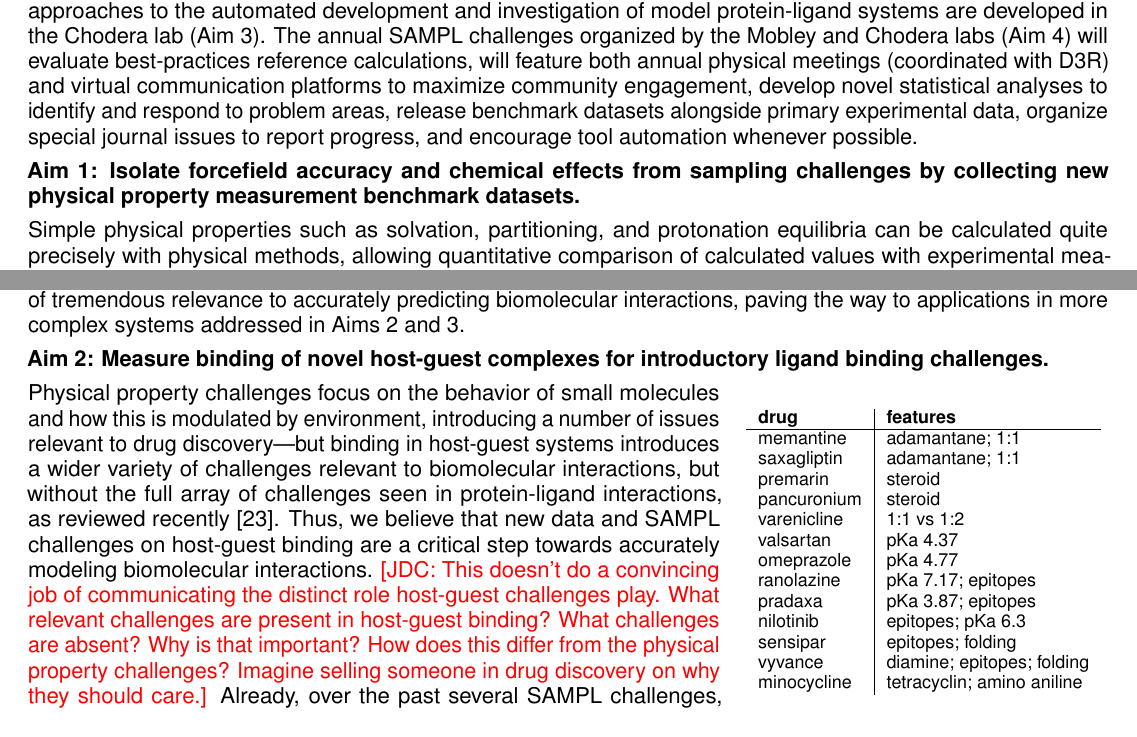
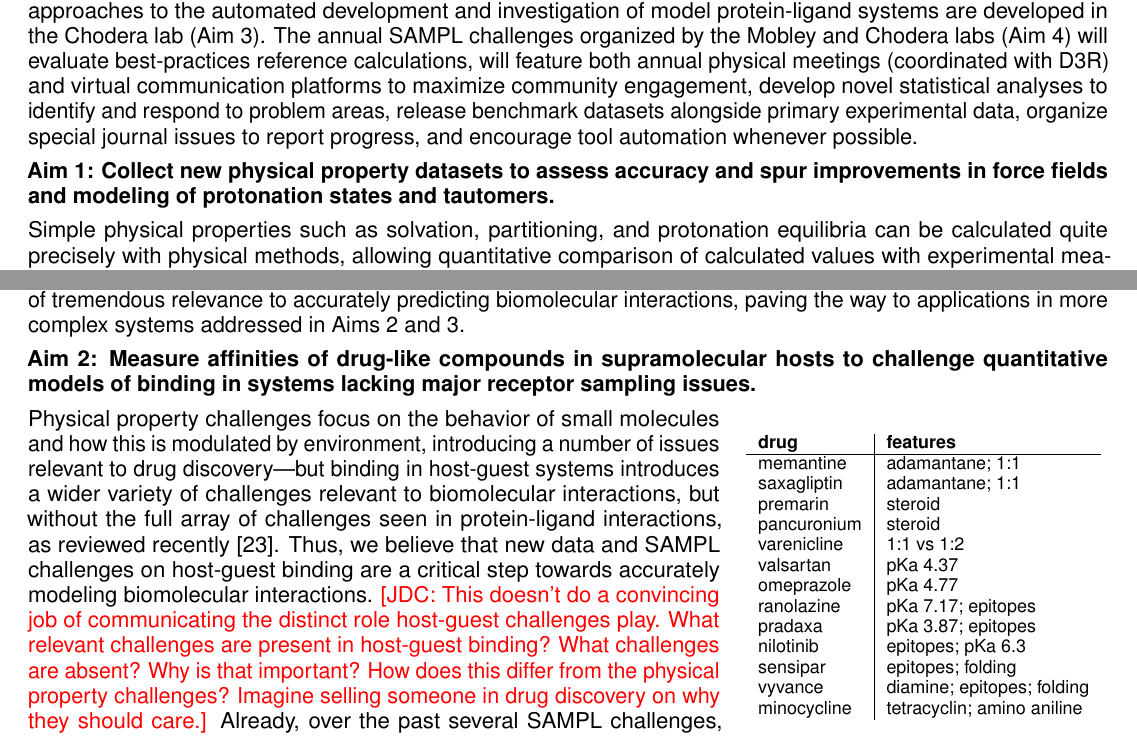
Before and after one commit to choderalab/SAMPL-R01, a LaTeX document (latex/Research_Strategy.tex): two parts of pages 4 and 5 of 17, joined at a grey line, cut so that both start at the same text. Compiled offline with pdfLaTeX.

Commit message:
Fix Aims in Research Strategy

```diff
--- a/latex/Research_Strategy.tex
+++ b/latex/Research_Strategy.tex
@@ -277,9 +277,9 @@ Aims 1--3 bring together multiple laboratories and both theorists and experiment
 The annual SAMPL challenges organized by the Mobley and Chodera labs (Aim 4) will evaluate best-practices reference calculations, will feature both annual physical meetings (coordinated with D3R) and virtual communication platforms to maximize community engagement, develop novel statistical analyses to identify and respond to problem areas, release benchmark datasets alongside primary experimental data, organize special journal issues to report progress, and encourage tool automation whenever possible.
 
 %Aim 1 - Generate new data for simple SAMPL blind challenges on physical property prediction (1.5 pages)
-{\bf Aim 1: Isolate forcefield accuracy and chemical effects from sampling challenges by collecting new physical property measurement benchmark datasets.}
+{\bf Aim 1: Collect new physical property datasets to assess accuracy and spur improvements in force fields and modeling of protonation states and tautomers.}
 %\subsection{blah}
-%It would really be nice to make the Aim headers be bigger. Can I do that?
+%Note to self: It would really be nice to make the Aim headers be bigger. Can I do that?
 
 Simple physical properties such as solvation, partitioning, and protonation equilibria can be calculated quite precisely with physical methods, allowing quantitative comparison of calculated values with experimental measurements and revealing and isolating deficiencies in our current physical modeling approaches.
 For example, these properties allow us to directly probe force field accuracy and chemical effects like protonation and tautomer handling in the absence of slow conformational changes and other affects which make this assessment so much more difficult in protein-ligand systems.
@@ -341,7 +341,7 @@ As noted, we already know that this model will work given our experience in SAMP
 Overall, Aim 1 extends prior SAMPL challenges via data focused on quantitative prediction of physical properties of tremendous relevance to accurately predicting biomolecular interactions, paving the way to applications in more complex systems addressed in Aims 2 and 3.
 
 %Aim 2 (2 pages)
-\textbf{Aim 2: Measure binding of novel host-guest complexes for introductory ligand binding challenges.}
+\textbf{Aim 2: Measure affinities of drug-like compounds in supramolecular hosts to challenge quantitative models of binding in systems lacking major receptor sampling issues.}
 %Bizarrely, use of {\bf Aim2} here would result in the table not wrapping correctly, whereas \textbf{Aim 2...} works fine. Took me 20 minutes to figure this out. Ugh. Apparently wraptable has funny interactions with the \bf command.
 
 \begin{wraptable}{r}{6.5cm}
```
Also changed, not shown: latex/Research_Strategy.pdf, latex/Research_Strategy.tex (4 more changed lines).
